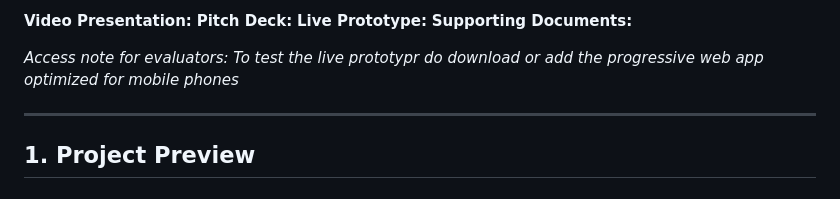
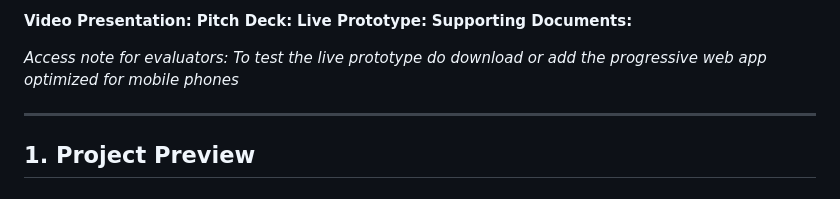
Before and after one commit to ninjitsuytber/Project-Node, a Markdown page: README.md, the part around the change. GitHub-like rendering.

Commit message:
Fix typo in access note for evaluators

```diff
--- a/README.md
+++ b/README.md
@@ -15,7 +15,7 @@
 **Live Prototype:**
 **Supporting Documents:**
 
-*Access note for evaluators: To test the live prototypr do download or add the progressive web app optimized for mobile phones*
+*Access note for evaluators: To test the live prototype do download or add the progressive web app optimized for mobile phones*
 
 ---
 
```
